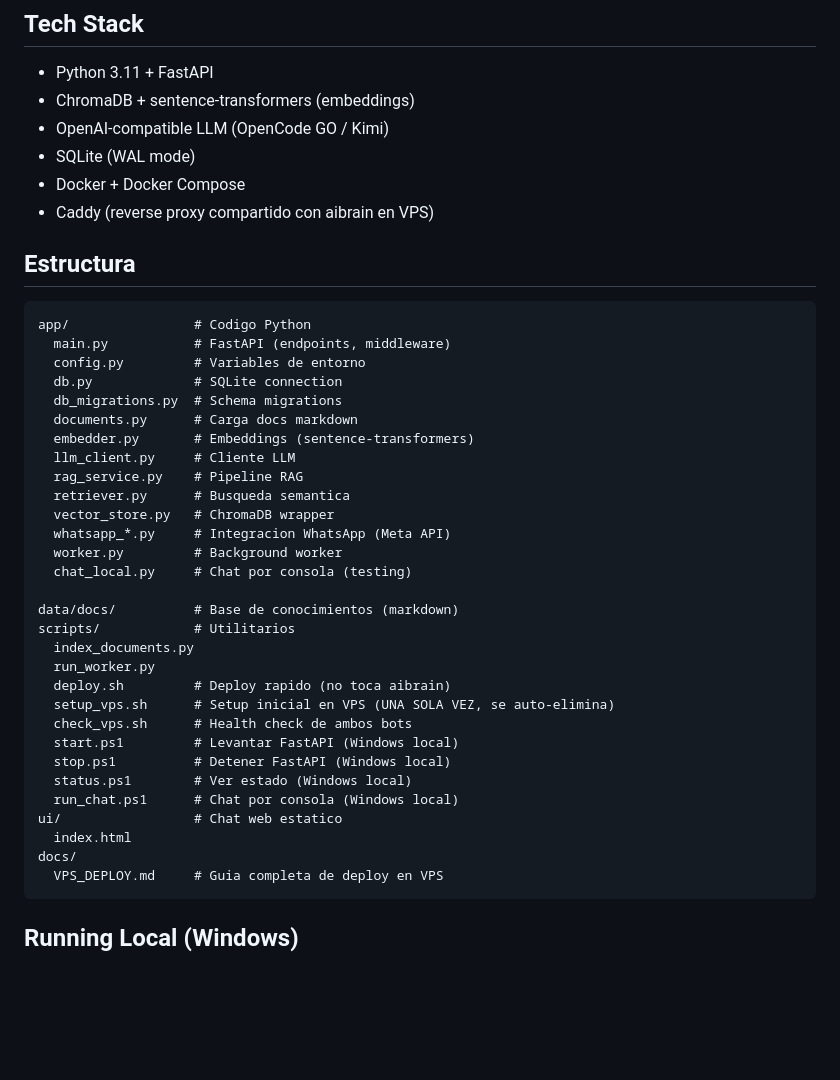
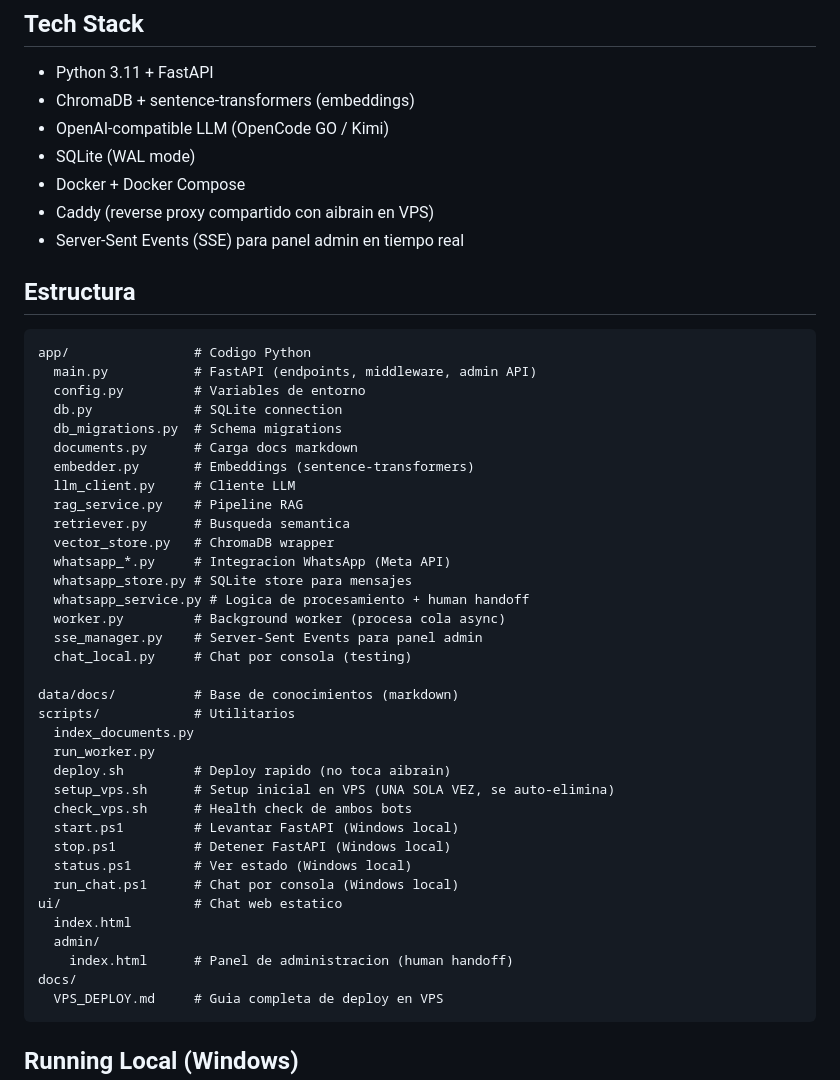
Before and after one commit to rodridevarg/rodrigorodriguez-bot, a Markdown page: AGENTS.md, the part around one of its changes. Drawn GitHub-style; blank space fills up the shorter version.

````diff
--- a/AGENTS.md
+++ b/AGENTS.md
@@ -18,12 +18,13 @@ Bot de WhatsApp basado en RAG que responde consultas sobre la Secretaria Virtual
 - SQLite (WAL mode)
 - Docker + Docker Compose
 - Caddy (reverse proxy compartido con aibrain en VPS)
+- Server-Sent Events (SSE) para panel admin en tiempo real
 
 ## Estructura
 
 ```
 app/                # Codigo Python
-  main.py           # FastAPI (endpoints, middleware)
+  main.py           # FastAPI (endpoints, middleware, admin API)
   config.py         # Variables de entorno
   db.py             # SQLite connection
   db_migrations.py  # Schema migrations
@@ -34,7 +35,10 @@ app/                # Codigo Python
   retriever.py      # Busqueda semantica
   vector_store.py   # ChromaDB wrapper
   whatsapp_*.py     # Integracion WhatsApp (Meta API)
-  worker.py         # Background worker
+  whatsapp_store.py # SQLite store para mensajes
+  whatsapp_service.py # Logica de procesamiento + human handoff
+  worker.py         # Background worker (procesa cola async)
+  sse_manager.py    # Server-Sent Events para panel admin
   chat_local.py     # Chat por consola (testing)
 
 data/docs/          # Base de conocimientos (markdown)
@@ -50,6 +54,8 @@ scripts/            # Utilitarios
   run_chat.ps1      # Chat por consola (Windows local)
 ui/                 # Chat web estatico
   index.html
+  admin/
+    index.html      # Panel de administracion (human handoff)
 docs/
   VPS_DEPLOY.md     # Guia completa de deploy en VPS
 ```
````
Also changed, not shown: other parts of AGENTS.md (+89 -12 lines).
